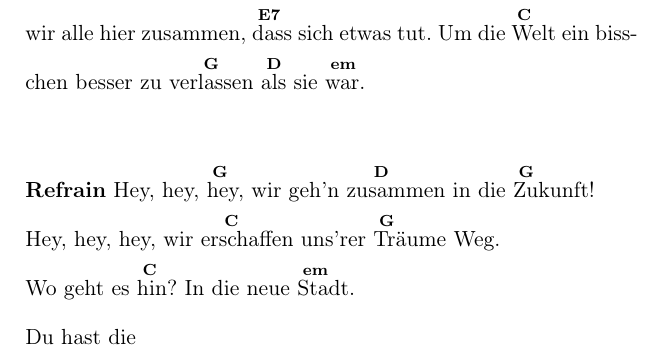
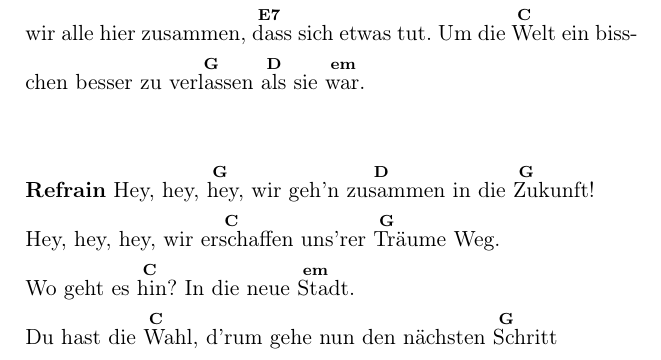
Before and after one commit to Singekreis-Mitteldeutschland/Du-hast-die-Wahl-Bundeslagerlied, a LaTeX document (Du-hast-die-Wahl_Liedblatt.tex, which reads Rohdaten/Noten/Strophen.tex): part of page 3 of 3, cut so that both start at the same text. Compiled offline with pdfLaTeX.

Commit message:
Update Strophen.tex

```diff
--- a/Rohdaten/Noten/Strophen.tex
+++ b/Rohdaten/Noten/Strophen.tex
@@ -25,4 +25,4 @@ Um die \chort{C}{Welt} ein bisschen besser zu ver\chort{G}{las}sen \chort{D}{als
 \noindent\textbf{Refrain} Hey, hey, \chort{G}{hey}, wir geh'n zu\chort{D}{sam}men in die \chort{G}{Zu}kunft!\\
 Hey, hey, hey, wir er\chort{C}{schaf}fen uns'rer \chort{G}{Träu}me Weg.\\
 Wo geht es \chort{C}{hin}? In die neue \chort{em}{Stadt}.\\
-Du hast die \chort{C}{Wahl, d'rum gehe nun den nächsten \chort{G}{Schritt}\\
+Du hast die \chort{C}{Wahl}, d'rum gehe nun den nächsten \chort{G}{Schritt}\\
```
